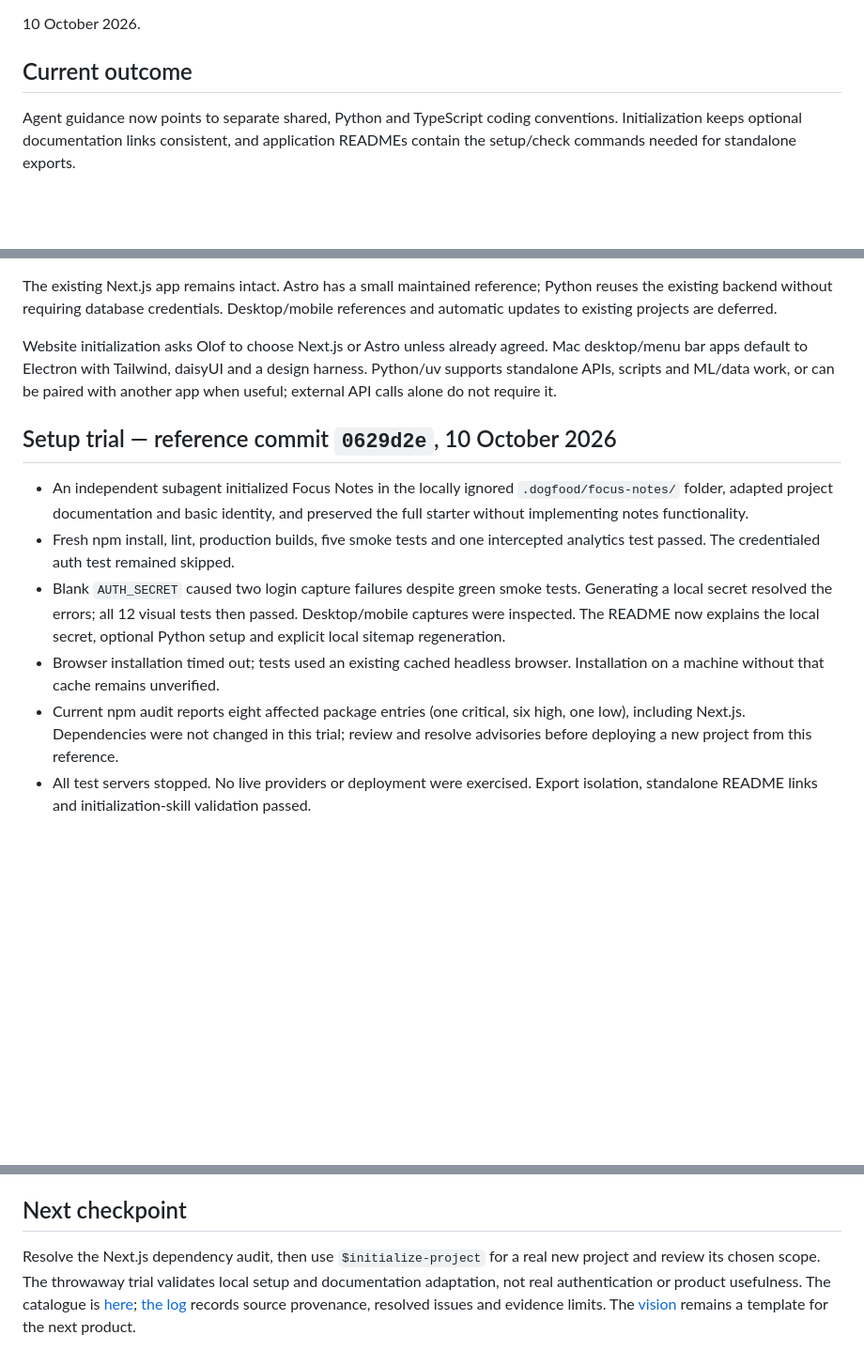
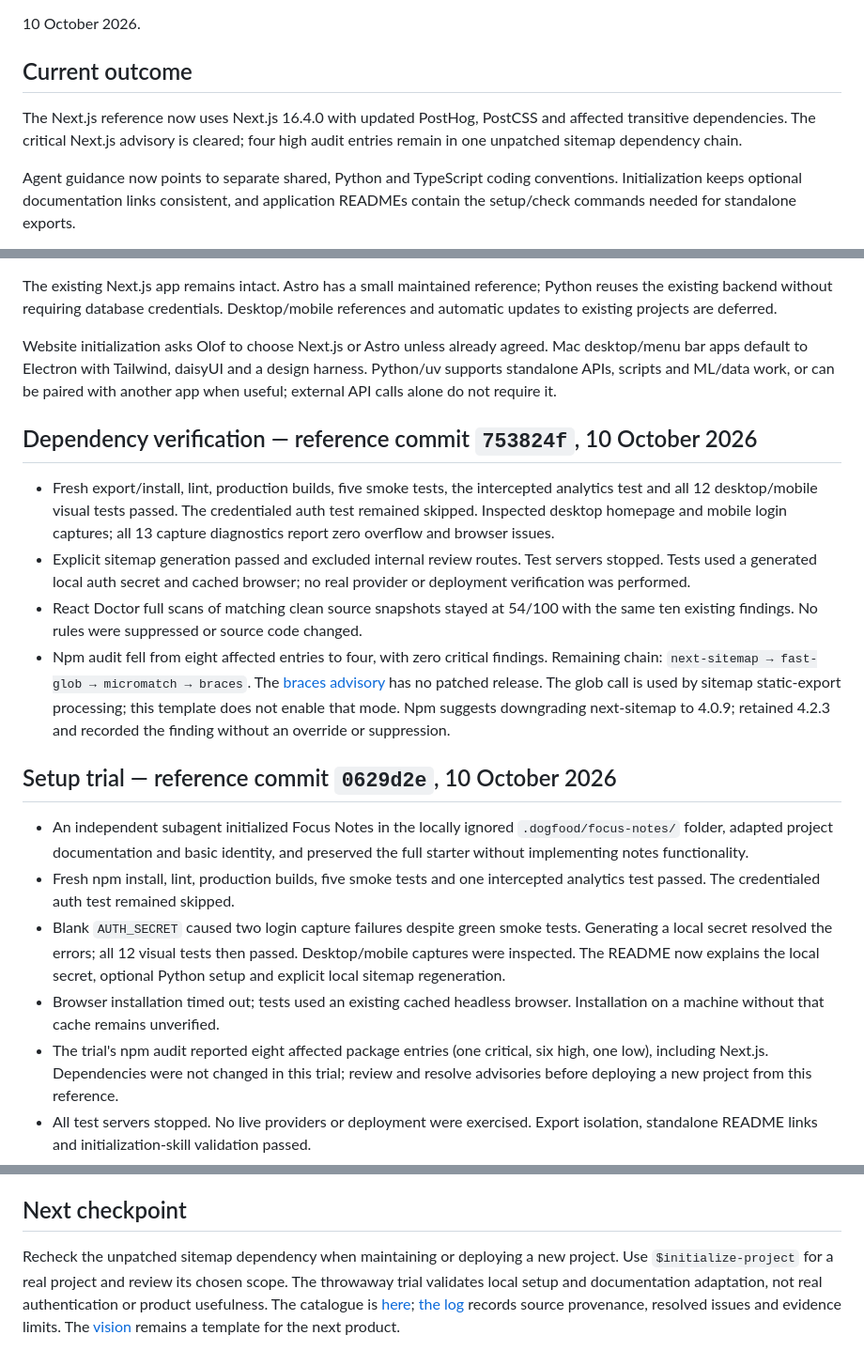
Before and after one commit to OlofHarrysson/saas-template, a Markdown page: docs/project-status.md, 3 parts joined by grey strips. Shown at 94% size. Rendered like a GitHub page; blank space fills up the shorter version.

```diff
--- a/docs/project-status.md
+++ b/docs/project-status.md
@@ -3,6 +3,10 @@
 10 October 2026.
 
 ## Current outcome
+
+The Next.js reference now uses Next.js 16.4.0 with updated PostHog, PostCSS and
+affected transitive dependencies. The critical Next.js advisory is cleared;
+four high audit entries remain in one unpatched sitemap dependency chain.
 
 Agent guidance now points to separate shared, Python and TypeScript coding
 conventions. Initialization keeps optional documentation links consistent, and
@@ -23,6 +27,24 @@ Mac desktop/menu bar apps default to Electron with Tailwind, daisyUI and a desig
 harness. Python/uv supports standalone APIs, scripts and ML/data work, or can be
 paired with another app when useful; external API calls alone do not require it.
 
+## Dependency verification — reference commit `753824f`, 10 October 2026
+
+- Fresh export/install, lint, production builds, five smoke tests, the intercepted
+  analytics test and all 12 desktop/mobile visual tests passed. The credentialed
+  auth test remained skipped. Inspected desktop homepage and mobile login captures;
+  all 13 capture diagnostics report zero overflow and browser issues.
+- Explicit sitemap generation passed and excluded internal review routes.
+  Test servers stopped. Tests used a generated local auth secret and cached browser;
+  no real provider or deployment verification was performed.
+- React Doctor full scans of matching clean source snapshots stayed at 54/100
+  with the same ten existing findings. No rules were suppressed or source code changed.
+- Npm audit fell from eight affected entries to four, with zero critical findings.
+  Remaining chain: `next-sitemap → fast-glob → micromatch → braces`.
+  The [braces advisory](https://github.com/advisories/GHSA-vfj7-8cjw-p6xm) has no
+  patched release. The glob call is used by sitemap static-export processing;
+  this template does not enable that mode. Npm suggests downgrading next-sitemap
+  to 4.0.9; retained 4.2.3 and recorded the finding without an override or suppression.
+
 ## Setup trial — reference commit `0629d2e`, 10 October 2026
 
 - An independent subagent initialized Focus Notes in the locally ignored
@@ -36,7 +58,7 @@ paired with another app when useful; external API calls alone do not require it.
   secret, optional Python setup and explicit local sitemap regeneration.
 - Browser installation timed out; tests used an existing cached headless browser.
   Installation on a machine without that cache remains unverified.
-- Current npm audit reports eight affected package entries (one critical, six
+- The trial's npm audit reported eight affected package entries (one critical, six
   high, one low), including Next.js. Dependencies were not changed in this trial;
   review and resolve advisories before deploying a new project from this reference.
 - All test servers stopped. No live providers or deployment were exercised.
@@ -61,8 +83,9 @@ paired with another app when useful; external API calls alone do not require it.
 
 ## Next checkpoint
 
-Resolve the Next.js dependency audit, then use `$initialize-project` for a real
-new project and review its chosen scope. The throwaway trial validates local
+Recheck the unpatched sitemap dependency when maintaining or deploying a new
+project. Use `$initialize-project` for a real project and review its chosen scope.
+The throwaway trial validates local
 setup and documentation adaptation, not real authentication or product usefulness.
 The catalogue is [here](application-references.md); [the log](project-log.md) records
 source provenance, resolved issues and evidence limits. The [vision](project-vision.md)
```
Also changed, not shown: docs/project-log.md (+27 -0 lines).
